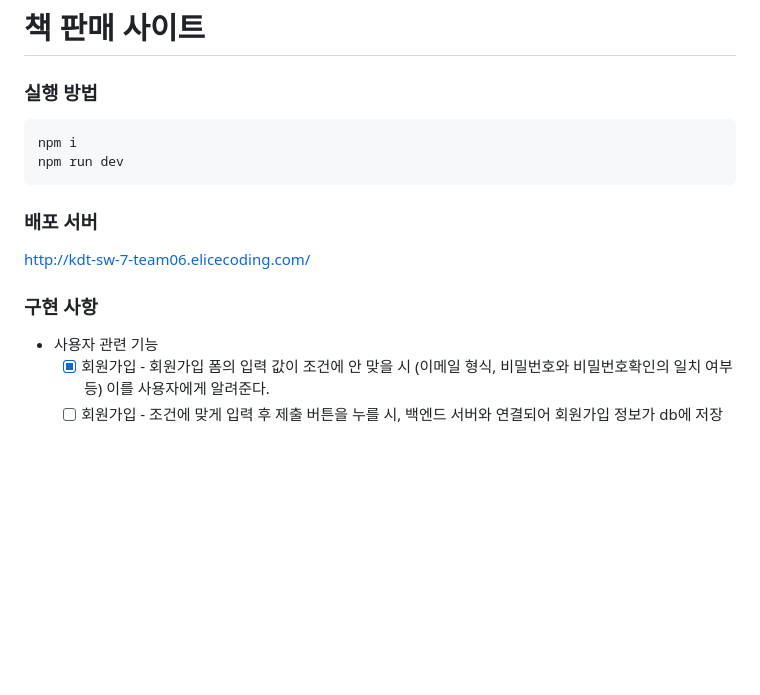
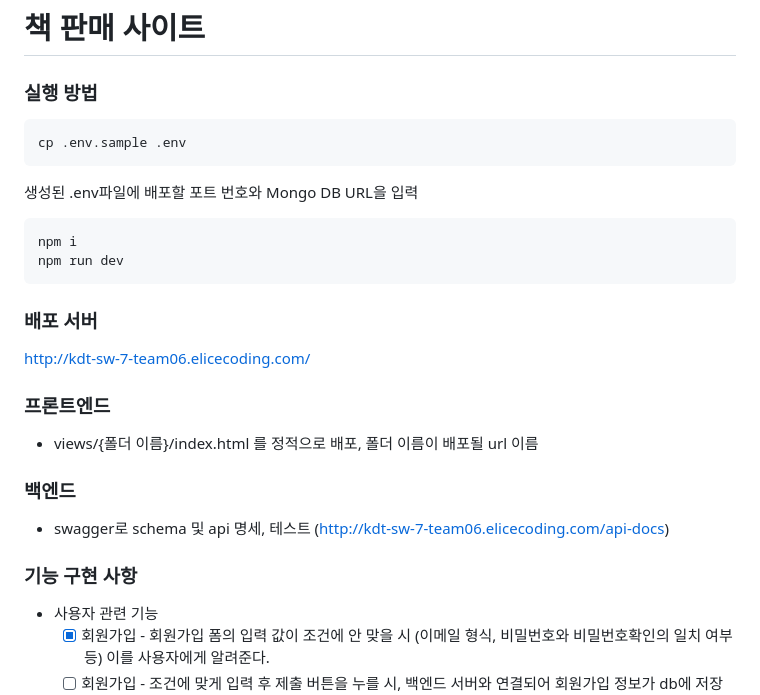
Before and after one commit to tpdus001129/daladala-bookstore, a Markdown page: README.md, the part around the change. GitHub-like rendering; blank space fills up the shorter version.

Commit message:
Docs: Update README.md

````diff
--- a/README.md
+++ b/README.md
@@ -3,6 +3,10 @@
 ### 실행 방법
 
 ```bash
+cp .env.sample .env
+```
+ 생성된 .env파일에 배포할 포트 번호와 Mongo DB URL을 입력
+``` bash
 npm i
 npm run dev
 ```
@@ -11,7 +15,13 @@ npm run dev
 
 http://kdt-sw-7-team06.elicecoding.com/
 
-### 구현 사항
+### 프론트엔드
+- views/{폴더 이름}/index.html 를 정적으로 배포, 폴더 이름이 배포될 url 이름
+
+### 백엔드
+- swagger로 schema 및 api 명세, 테스트 (http://kdt-sw-7-team06.elicecoding.com/api-docs)
+
+### 기능 구현 사항
 
 - 사용자 관련 기능
   - [x] 회원가입 - 회원가입 폼의 입력 값이 조건에 안 맞을 시 (이메일 형식, 비밀번호와 비밀번호확인의 일치 여부 등) 이를 사용자에게 알려준다.
````
